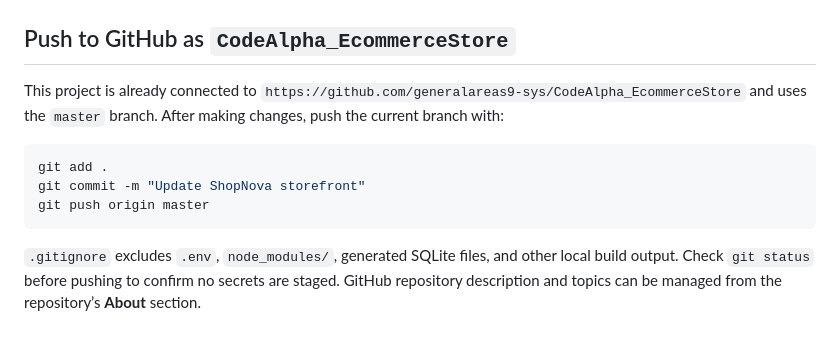
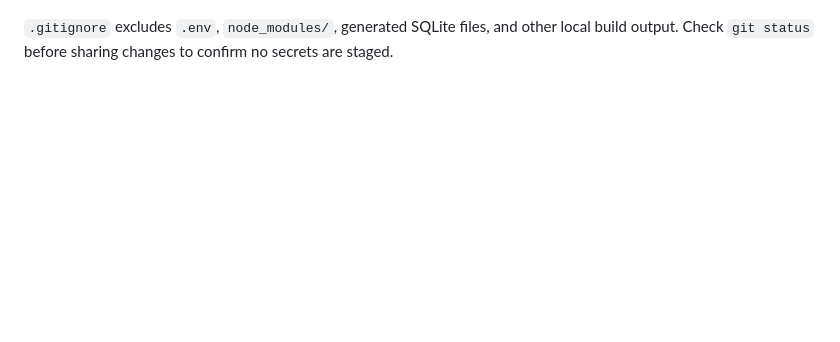
Before and after one commit to generalareas9-sys/CodeAlpha_EcommerceStore, a Markdown page: README.md, the part around the change. Drawn GitHub-style; blank space fills up the shorter version.

Commit message:
Redesign UI to ShopNova, update README
Co-authored-by: Copilot <223556219+Copilot@users.noreply.github.com>

````diff
--- a/README.md
+++ b/README.md
@@ -153,14 +153,4 @@ This is an internship learning project, not a payment service. Checkout records
 
 ![ShopNova order history page](screenshots/orders.png)
 
-## Push to GitHub as `CodeAlpha_EcommerceStore`
-
-This project is already connected to `https://github.com/generalareas9-sys/CodeAlpha_EcommerceStore` and uses the `master` branch. After making changes, push the current branch with:
-
-```powershell
-git add .
-git commit -m "Update ShopNova storefront"
-git push origin master
-```
-
-`.gitignore` excludes `.env`, `node_modules/`, generated SQLite files, and other local build output. Check `git status` before pushing to confirm no secrets are staged. GitHub repository description and topics can be managed from the repository’s **About** section.
+`.gitignore` excludes `.env`, `node_modules/`, generated SQLite files, and other local build output. Check `git status` before sharing changes to confirm no secrets are staged.
````
